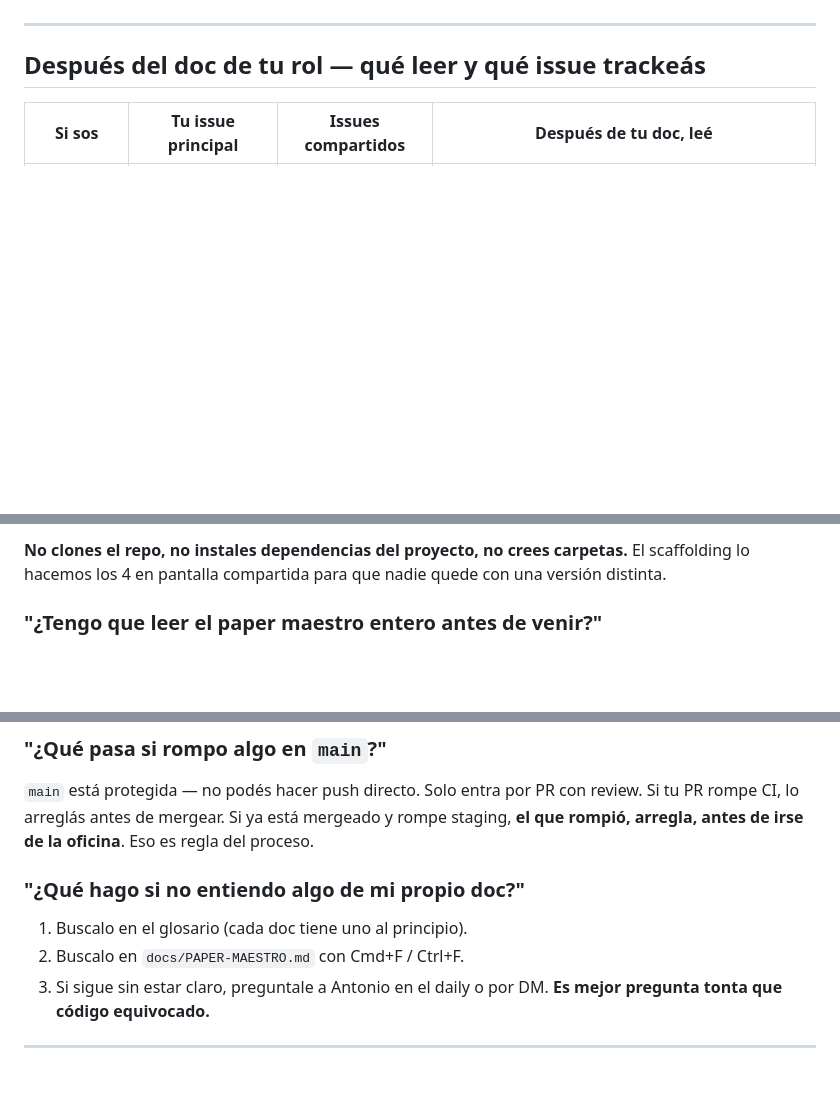
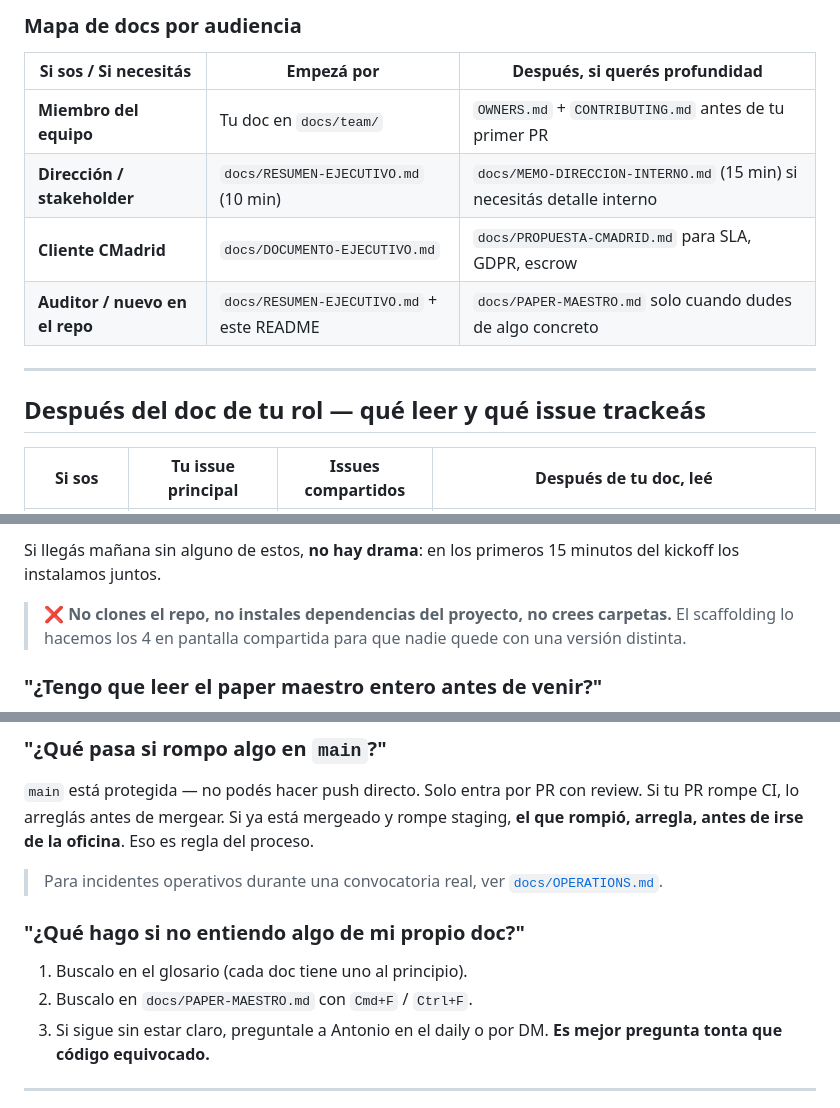
Before and after one commit to cosigein/training, a Markdown page: README.md, 3 parts joined by grey strips. Drawn GitHub-style; blank space fills up the shorter version.

```diff
--- a/README.md
+++ b/README.md
@@ -34,3 +75,11 @@
+### Mapa de docs por audiencia
+
+| Si sos / Si necesitás | Empezá por | Después, si querés profundidad |
+|---|---|---|
+| **Miembro del equipo** | Tu doc en `docs/team/` | `OWNERS.md` + `CONTRIBUTING.md` antes de tu primer PR |
+| **Dirección / stakeholder** | `docs/RESUMEN-EJECUTIVO.md` (10 min) | `docs/MEMO-DIRECCION-INTERNO.md` (15 min) si necesitás detalle interno |
+| **Cliente CMadrid** | `docs/DOCUMENTO-EJECUTIVO.md` | `docs/PROPUESTA-CMADRID.md` para SLA, GDPR, escrow |
+| **Auditor / nuevo en el repo** | `docs/RESUMEN-EJECUTIVO.md` + este README | `docs/PAPER-MAESTRO.md` solo cuando dudes de algo concreto |
 
 ---
 
@@ -117,5 +160,7 @@ Si llegás mañana sin alguno de estos, **no hay drama**: en los primeros 15 min
 
-**No clones el repo, no instales dependencias del proyecto, no crees carpetas.** El scaffolding lo hacemos los 4 en pantalla compartida para que nadie quede con una versión distinta.
+Si llegás mañana sin alguno de estos, **no hay drama**: en los primeros 15 minutos del kickoff los instalamos juntos.
+
+> ❌ **No clones el repo, no instales dependencias del proyecto, no crees carpetas.** El scaffolding lo hacemos los 4 en pantalla compartida para que nadie quede con una versión distinta.
 
 ### "¿Tengo que leer el paper maestro entero antes de venir?"
 
@@ -145,10 +190,12 @@ Antonio. Si Antonio no está disponible y bloquea, **el más afectado por la dec
 
 `main` está protegida — no podés hacer push directo. Solo entra por PR con review. Si tu PR rompe CI, lo arreglás antes de mergear. Si ya está mergeado y rompe staging, **el que rompió, arregla, antes de irse de la oficina**. Eso es regla del proceso.
 
+> Para incidentes operativos durante una convocatoria real, ver [`docs/OPERATIONS.md`](docs/OPERATIONS.md).
+
 ### "¿Qué hago si no entiendo algo de mi propio doc?"
 
 1. Buscalo en el glosario (cada doc tiene uno al principio).
-2. Buscalo en `docs/PAPER-MAESTRO.md` con Cmd+F / Ctrl+F.
+2. Buscalo en `docs/PAPER-MAESTRO.md` con `Cmd+F` / `Ctrl+F`.
 3. Si sigue sin estar claro, preguntale a Antonio en el daily o por DM. **Es mejor pregunta tonta que código equivocado.**
 
 ---
```
Also changed, not shown: other parts of README.md (+81 -46 lines), docs/RESUMEN-EJECUTIVO.md (added, +305 -0 lines).
